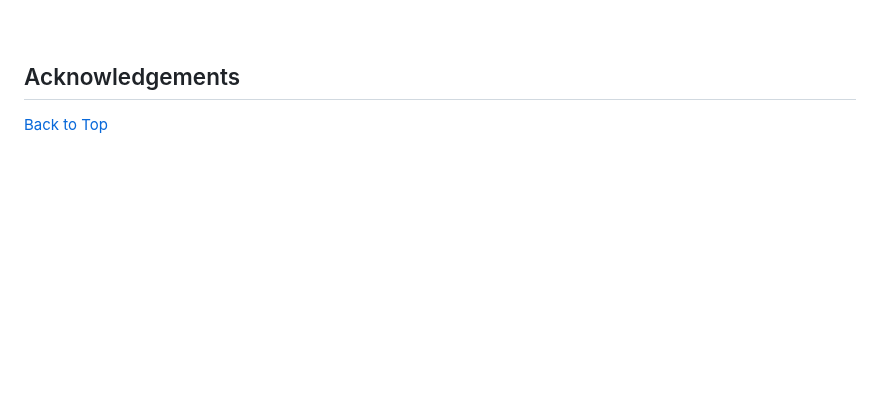
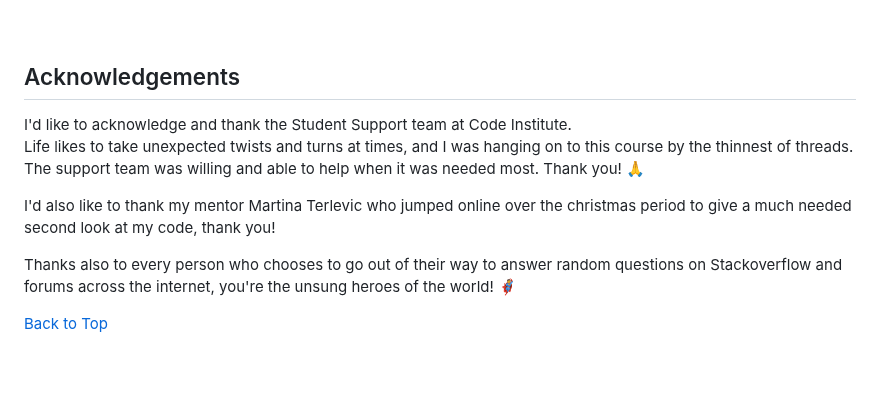
Before and after one commit to DannyGilligan/2023-womens-world-cup-quiz, a Markdown page: README.md, the part around the change. Drawn GitHub-style; blank space fills up the shorter version.

Commit message:
Add acknowledgements section to README.md

```diff
--- a/README.md
+++ b/README.md
@@ -1936,6 +1936,13 @@ The live link to this site is https://dannygilligan.github.io/2023-womens-world-
 <!-------------------------------------------------------------------------------------------------------------------------------------------------------------------------------------------------------------- ACKNOWLEDGEMENTS SECTION -->
 ## Acknowledgements
 
+I'd like to acknowledge and thank the Student Support team at Code Institute.<br>
+Life likes to take unexpected twists and turns at times, and I was hanging on to this course by the thinnest of threads. The support team was willing and able to help when it was needed most. Thank you! :pray:<br>
+
+I'd also like to thank my mentor Martina Terlevic who jumped online over the christmas period to give a much needed second look at my code, thank you!<br>
+
+Thanks also to every person who chooses to go out of their way to answer random questions on Stackoverflow and forums across the internet, you're the unsung heroes of the world! :superhero:
+
 [Back to Top](#fifa-2023-womens-world-cup-quiz)
 <br>
 <br>
```
